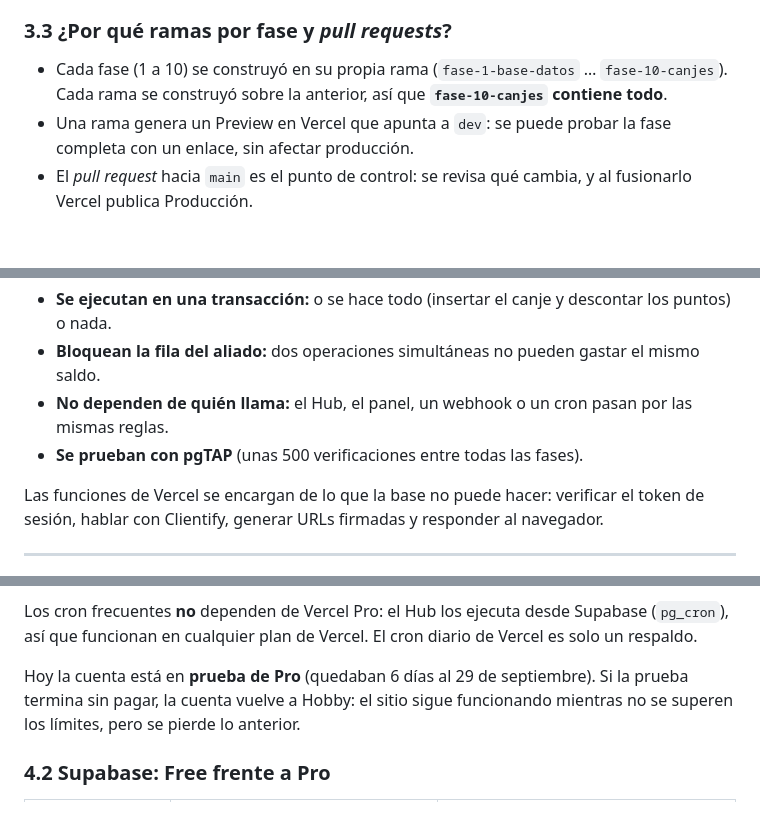
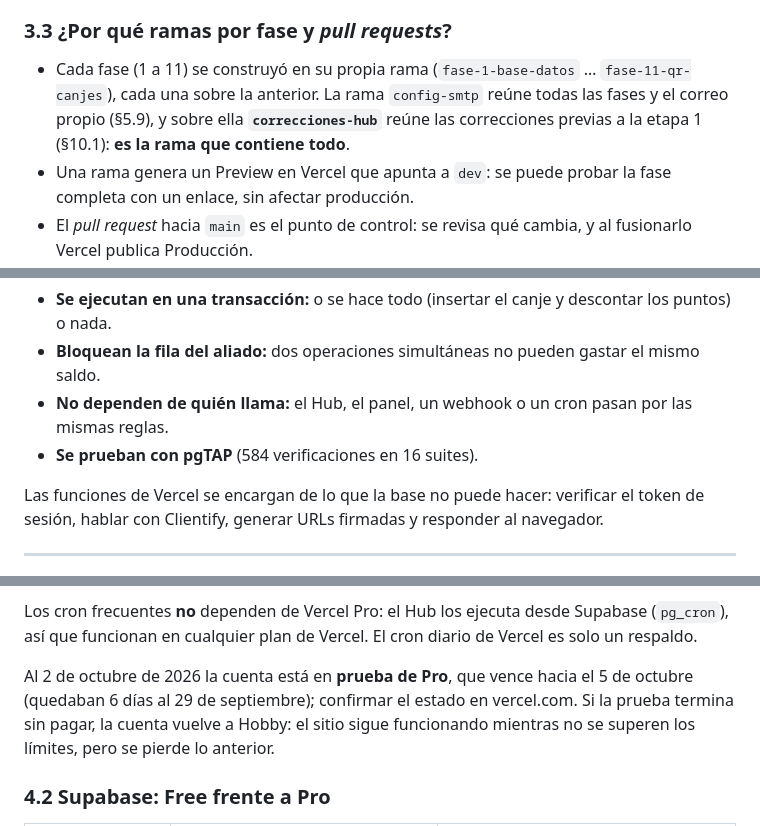
Before and after one commit to jmanurodri04-glitch/Aliados-del-sol-hub, a Markdown page: docs/GUIA_HUB.md, 3 parts joined by grey strips. Drawn GitHub-style; blank space fills up the shorter version.

```diff
--- a/docs/GUIA_HUB.md
+++ b/docs/GUIA_HUB.md
@@ -140,7 +143,7 @@ Como el sitio es estático y no tiene paso de *build*, el navegador **no puede l
 
 ### 3.3 ¿Por qué ramas por fase y *pull requests*?
 
-- Cada fase (1 a 10) se construyó en su propia rama (`fase-1-base-datos` … `fase-10-canjes`). Cada rama se construyó sobre la anterior, así que **`fase-10-canjes` contiene todo**.
+- Cada fase (1 a 11) se construyó en su propia rama (`fase-1-base-datos` … `fase-11-qr-canjes`), cada una sobre la anterior. La rama `config-smtp` reúne todas las fases y el correo propio (§5.9), y sobre ella **`correcciones-hub`** reúne las correcciones previas a la etapa 1 (§10.1): **es la rama que contiene todo**.
 - Una rama genera un Preview en Vercel que apunta a `dev`: se puede probar la fase completa con un enlace, sin afectar producción.
 - El *pull request* hacia `main` es el punto de control: se revisa qué cambia, y al fusionarlo Vercel publica Producción.
 - **Importante:** fusionar en `main` publica el **código**, pero **no** cambia la base de `prod`. Las migraciones de la base se aplican aparte (§10.2, paso 2). Por eso el orden de puesta en marcha importa.
@@ -152,7 +155,7 @@ Las reglas críticas (puntos, niveles, racha, límites, validaciones de admin) e
 - **Se ejecutan en una transacción:** o se hace todo (insertar el canje y descontar los puntos) o nada.
 - **Bloquean la fila del aliado:** dos operaciones simultáneas no pueden gastar el mismo saldo.
 - **No dependen de quién llama:** el Hub, el panel, un webhook o un cron pasan por las mismas reglas.
-- **Se prueban con pgTAP** (unas 500 verificaciones entre todas las fases).
+- **Se prueban con pgTAP** (584 verificaciones en 16 suites).
 
 Las funciones de Vercel se encargan de lo que la base no puede hacer: verificar el token de sesión, hablar con Clientify, generar URLs firmadas y responder al navegador.
 
@@ -182,7 +185,7 @@ Las funciones de Vercel se encargan de lo que la base no puede hacer: verificar
 
 Los cron frecuentes **no** dependen de Vercel Pro: el Hub los ejecuta desde Supabase (`pg_cron`), así que funcionan en cualquier plan de Vercel. El cron diario de Vercel es solo un respaldo.
 
-Hoy la cuenta está en **prueba de Pro** (quedaban 6 días al 29 de septiembre). Si la prueba termina sin pagar, la cuenta vuelve a Hobby: el sitio sigue funcionando mientras no se superen los límites, pero se pierde lo anterior.
+Al 2 de octubre de 2026 la cuenta está en **prueba de Pro**, que vence hacia el 5 de octubre (quedaban 6 días al 29 de septiembre); confirmar el estado en vercel.com. Si la prueba termina sin pagar, la cuenta vuelve a Hobby: el sitio sigue funcionando mientras no se superen los límites, pero se pierde lo anterior.
 
 ### 4.2 Supabase: Free frente a Pro
 
```
Also changed, not shown: other parts of docs/GUIA_HUB.md (+13 -10 lines), CLAUDE.md (+7 -2 lines).
